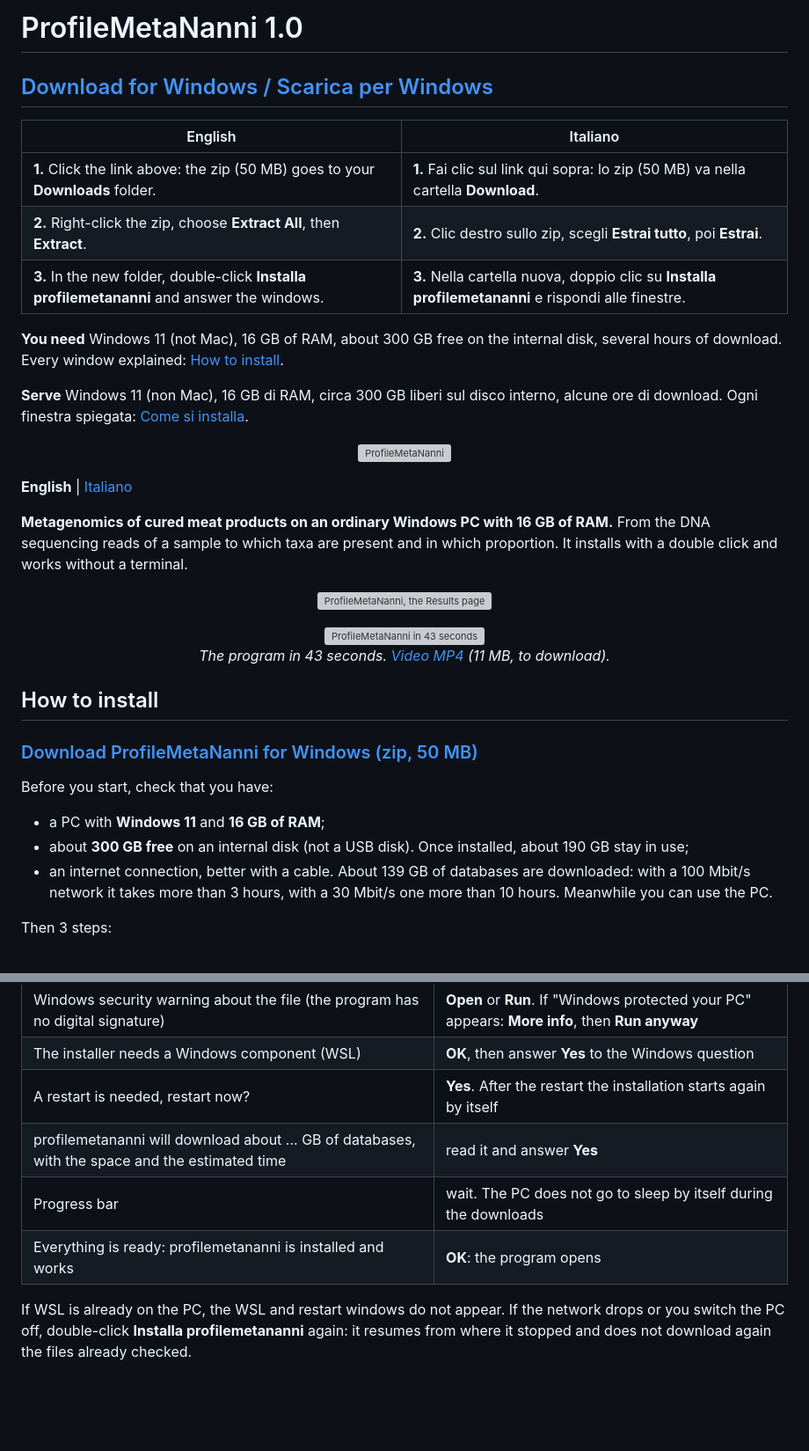
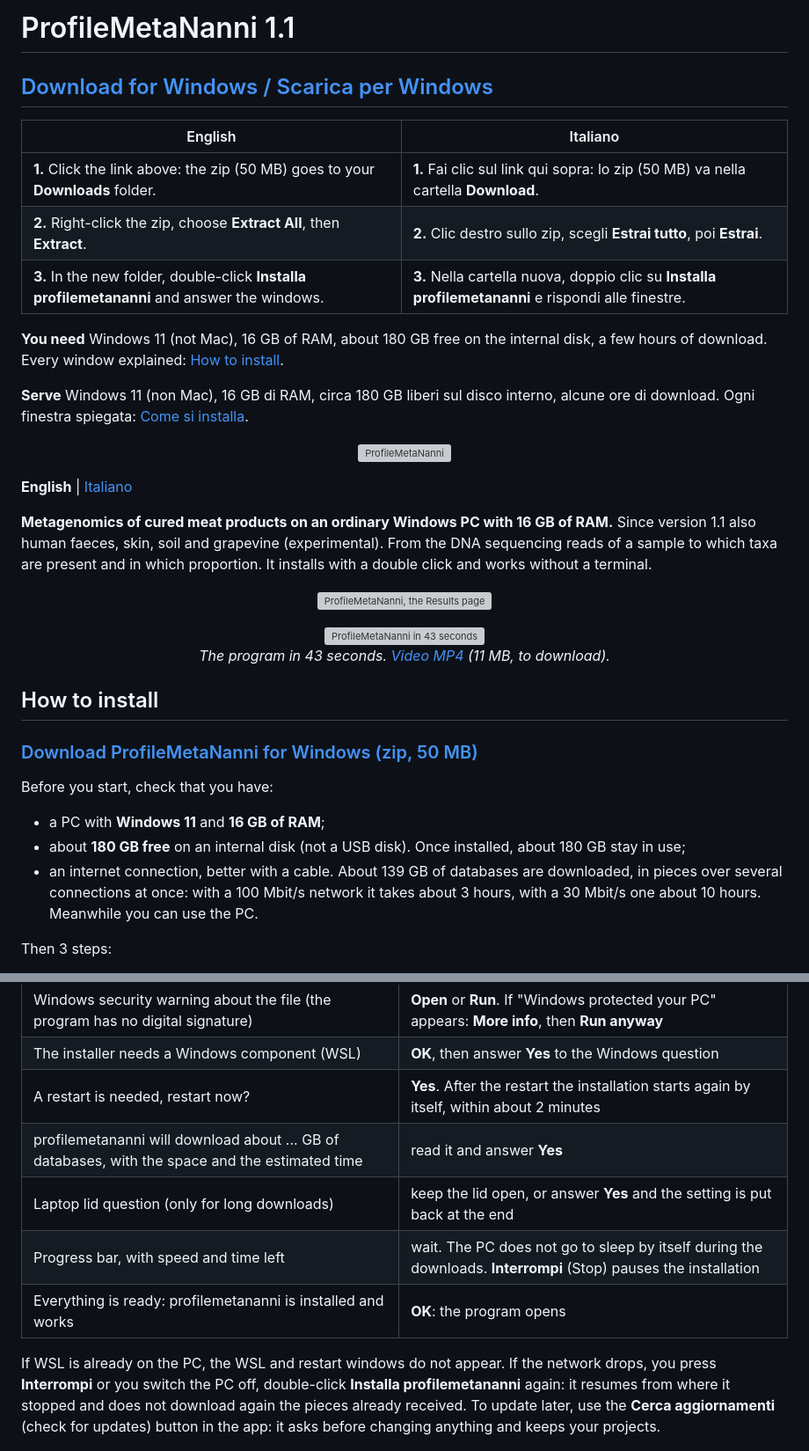
Before and after one commit to GiampieroFederici/profilemetananni, a Markdown page: README.md, 2 parts joined by grey strips. Shown at 88% size. Drawn GitHub-style; blank space fills up the shorter version; grey boxes are pictures that could not be loaded.

Commit message:
docs(readme): ProfileMetaNanni 1.1 (faster install, host choice, several samples, experimental sample types, updates)
Co-Authored-By: Claude Opus 5.5 <noreply@anthropic.com>

```diff
--- a/README.md
+++ b/README.md
@@ -1,2 +1,2 @@
-# ProfileMetaNanni 1.0
+# ProfileMetaNanni 1.1
 
@@ -8,9 +8,9 @@
 | **2.** Right-click the zip, choose **Extract All**, then **Extract**. | **2.** Clic destro sullo zip, scegli **Estrai tutto**, poi **Estrai**. |
 | **3.** In the new folder, double-click **Installa profilemetananni** and answer the windows. | **3.** Nella cartella nuova, doppio clic su **Installa profilemetananni** e rispondi alle finestre. |
 
-**You need** Windows 11 (not Mac), 16 GB of RAM, about 300 GB free on the internal disk, several hours of download. Every window explained: [How to install](#how-to-install).
+**You need** Windows 11 (not Mac), 16 GB of RAM, about 180 GB free on the internal disk, a few hours of download. Every window explained: [How to install](#how-to-install).
 
-**Serve** Windows 11 (non Mac), 16 GB di RAM, circa 300 GB liberi sul disco interno, alcune ore di download. Ogni finestra spiegata: [Come si installa](#come-si-installa).
+**Serve** Windows 11 (non Mac), 16 GB di RAM, circa 180 GB liberi sul disco interno, alcune ore di download. Ogni finestra spiegata: [Come si installa](#come-si-installa).
 
 <p align="center">
   <img src="ProfileMetaNanni-Avatar.jpg" alt="ProfileMetaNanni" width="320">
@@ -18,7 +18,7 @@
 
 **English** | [Italiano](#italiano)
 
-**Metagenomics of cured meat products on an ordinary Windows PC with 16 GB of RAM.** From the DNA sequencing reads of a sample to which taxa are present and in which proportion. It installs with a double click and works without a terminal.
+**Metagenomics of cured meat products on an ordinary Windows PC with 16 GB of RAM.** Since version 1.1 also human faeces, skin, soil and grapevine (experimental). From the DNA sequencing reads of a sample to which taxa are present and in which proportion. It installs with a double click and works without a terminal.
 
 <p align="center">
   <img src="docs/vetrina/en_results.png" alt="ProfileMetaNanni, the Results page" width="720">
@@ -36,8 +36,8 @@
 Before you start, check that you have:
 
 - a PC with **Windows 11** and **16 GB of RAM**;
-- about **300 GB free** on an internal disk (not a USB disk). Once installed, about 190 GB stay in use;
-- an internet connection, better with a cable. About 139 GB of databases are downloaded: with a 100 Mbit/s network it takes more than 3 hours, with a 30 Mbit/s one more than 10 hours. Meanwhile you can use the PC.
+- about **180 GB free** on an internal disk (not a USB disk). Once installed, about 180 GB stay in use;
+- an internet connection, better with a cable. About 139 GB of databases are downloaded, in pieces over several connections at once: with a 100 Mbit/s network it takes about 3 hours, with a 30 Mbit/s one about 10 hours. Meanwhile you can use the PC.
 
 Then 3 steps:
 
@@ -51,12 +51,13 @@ What you will see (in order) and how to answer. The installer speaks the languag
 |---|---|
 | Windows security warning about the file (the program has no digital signature) | **Open** or **Run**. If "Windows protected your PC" appears: **More info**, then **Run anyway** |
 | The installer needs a Windows component (WSL) | **OK**, then answer **Yes** to the Windows question |
-| A restart is needed, restart now? | **Yes**. After the restart the installation starts again by itself |
+| A restart is needed, restart now? | **Yes**. After the restart the installation starts again by itself, within about 2 minutes |
 | profilemetananni will download about ... GB of databases, with the space and the estimated time | read it and answer **Yes** |
-| Progress bar | wait. The PC does not go to sleep by itself during the downloads |
+| Laptop lid question (only for long downloads) | keep the lid open, or answer **Yes** and the setting is put back at the end |
+| Progress bar, with speed and time left | wait. The PC does not go to sleep by itself during the downloads. **Interrompi** (Stop) pauses the installation |
 | Everything is ready: profilemetananni is installed and works | **OK**: the program opens |
 
-If WSL is already on the PC, the WSL and restart windows do not appear. If the network drops or you switch the PC off, double-click **Installa profilemetananni** again: it resumes from where it stopped and does not download again the files already checked.
+If WSL is already on the PC, the WSL and restart windows do not appear. If the network drops, you press **Interrompi** or you switch the PC off, double-click **Installa profilemetananni** again: it resumes from where it stopped and does not download again the pieces already received. To update later, use the **Cerca aggiornamenti** (check for updates) button in the app: it asks before changing anything and keeps your projects.
 
 <p align="center">
   <img src="docs/installazione/1_domanda_download.jpg" alt="Question before the download" width="420"><br>
```
Also changed, not shown: other parts of README.md (+19 -16 lines).
